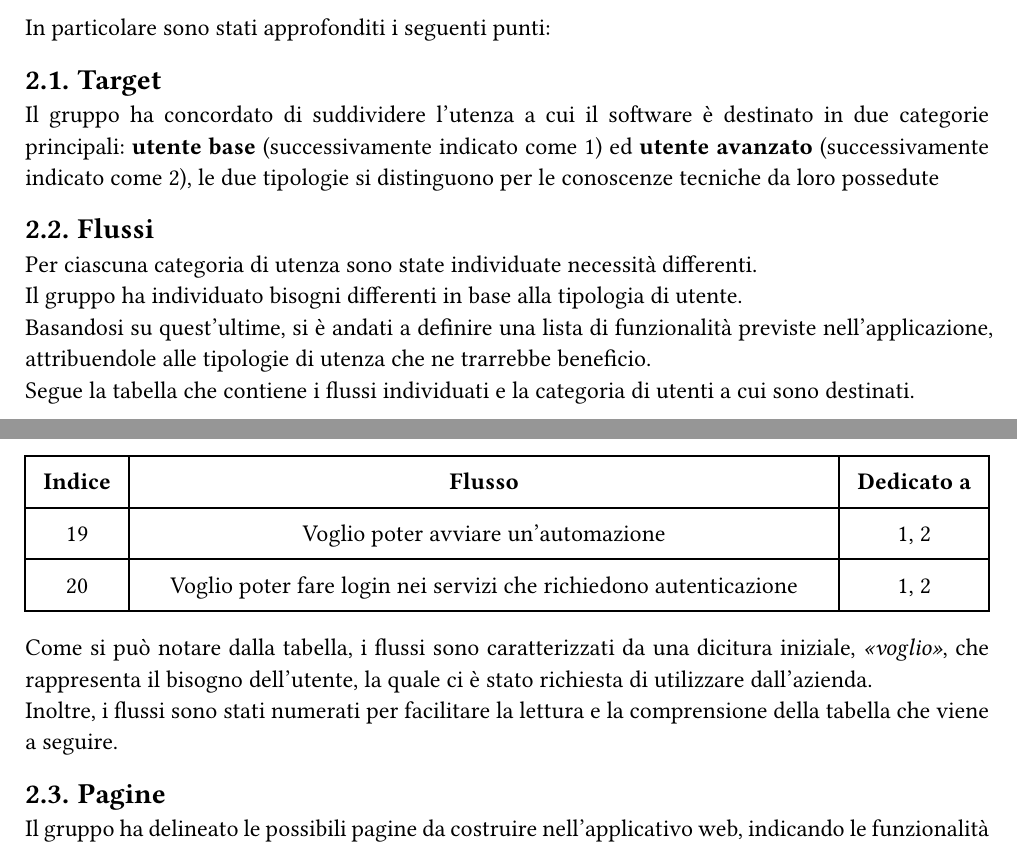
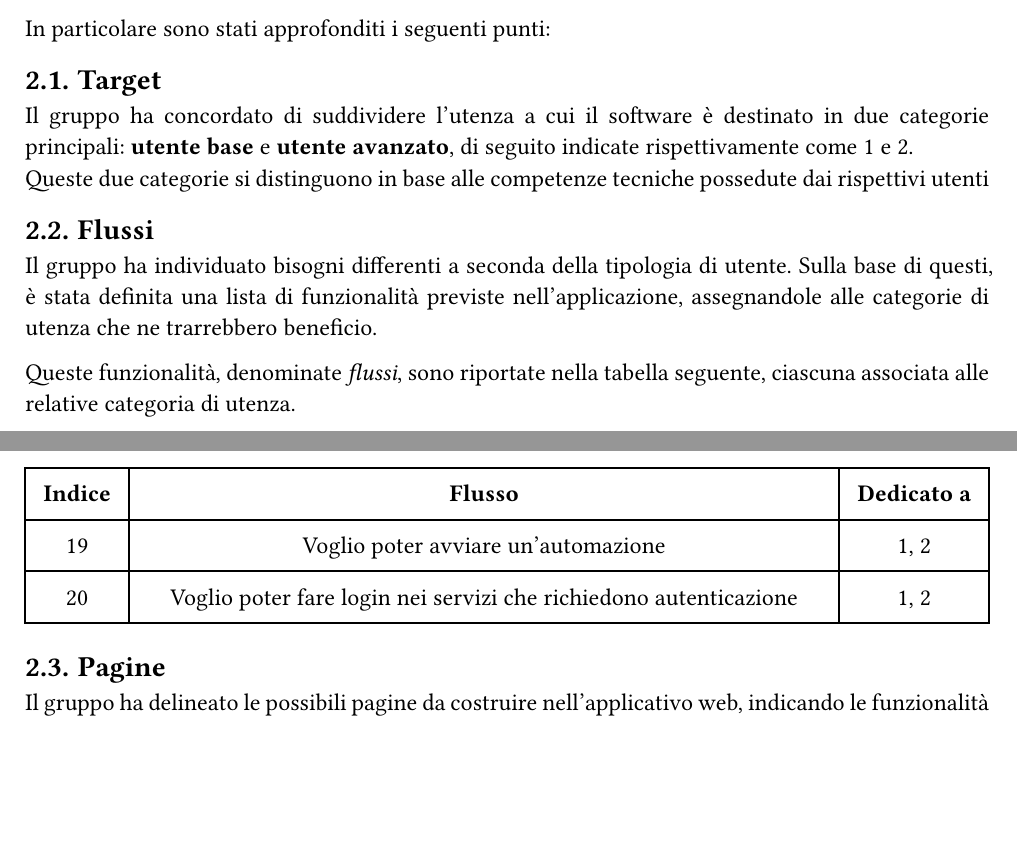
Before and after one commit to Sigma18Unipd/docs, a Typst document (2-RTB/verbali/esterni/ve_20250414_1.0.0.typ): two parts of pages 3 and 5 of 7, joined at a grey line, cut so that both start at the same text, the shorter picture padded with empty space. Compiled offline with Typst 0.15.

Commit message:
fix: miglioramenti sintattici

```diff
--- a/2-RTB/verbali/esterni/ve_20250414_1.0.0.typ
+++ b/2-RTB/verbali/esterni/ve_20250414_1.0.0.typ
@@ -39,14 +38,12 @@ Si è giunti all'accordo di realizzare un applicativo sotto forma di #glossario(
 In particolare sono stati approfonditi i seguenti punti:
 
 == Target
-Il gruppo ha concordato di suddividere l'utenza a cui il software è destinato in due categorie principali: *utente base* (successivamente indicato come 1) ed *utente avanzato* (successivamente indicato come 2), le due tipologie si distinguono per le conoscenze tecniche da loro possedute
+Il gruppo ha concordato di suddividere l'utenza a cui il software è destinato in due categorie principali: *utente base* e *utente avanzato*, di seguito indicate rispettivamente come 1 e 2. \
+Queste due categorie si distinguono in base alle competenze tecniche possedute dai rispettivi utenti
+== Flussi
+Il gruppo ha individuato bisogni differenti a seconda della tipologia di utente. Sulla base di questi, è stata definita una lista di funzionalità previste nell'applicazione, assegnandole alle categorie di utenza che ne trarrebbero beneficio.
 
-
-== Flussi
-Per ciascuna categoria di utenza sono state individuate necessità differenti.\
-Il gruppo ha individuato bisogni differenti in base alla tipologia di utente.\ Basandosi su quest'ultime, si è andati a definire una lista di funzionalità previste nell'applicazione, attribuendole alle tipologie di utenza che ne trarrebbe beneficio.\
-Segue la tabella che contiene i flussi individuati e la categoria di utenti a cui sono destinati.\
-
+Queste funzionalità, denominate _flussi_, sono riportate nella tabella seguente, ciascuna associata alle relative categoria di utenza.
 
 #align(
   center,
@@ -82,9 +79,6 @@ Segue la tabella che contiene i flussi individuati e la categoria di utenti a cu
   ),
 )
 
-Come si può notare dalla tabella, i flussi sono caratterizzati da una dicitura iniziale, _"voglio"_, che rappresenta il bisogno dell'utente, la quale ci è stato richiesta di utilizzare dall'azienda.\
-Inoltre, i flussi sono stati numerati per facilitare la lettura e la comprensione della tabella che viene a seguire.\
-
 == Pagine
 Il gruppo ha delineato le possibili pagine da costruire nell'applicativo web, indicando le funzionalità che verranno fornite da ciascuna pagina.
 Le pagine individuate sono le seguenti:
@@ -114,5 +108,5 @@ Segue la tabella che riporta per ciascuna pagina i flussi ad essa associati.
 Il gruppo ha prodotto una bozza della struttura grafica delle pagine dell'applicativo, rappresentate di seguito:
 #figure(image("../../../assets/img/wireframe/Login.png", width: 80%), caption: [Modello grafico della pagina _login_])
 
-#figure(image("../../../assets/img/wireframe/MAINUI.png", width: 80%), caption: [Modello grafico della pagina _lista flussi_])
+#figure(image("../../../assets/img/wireframe/List.png", width: 80%), caption: [Modello grafico della pagina "lista flussi"])
 
```
Also changed, not shown: 2-RTB/verbali/esterni/ve_20250414_1.0.0.typ (15 more changed lines).
